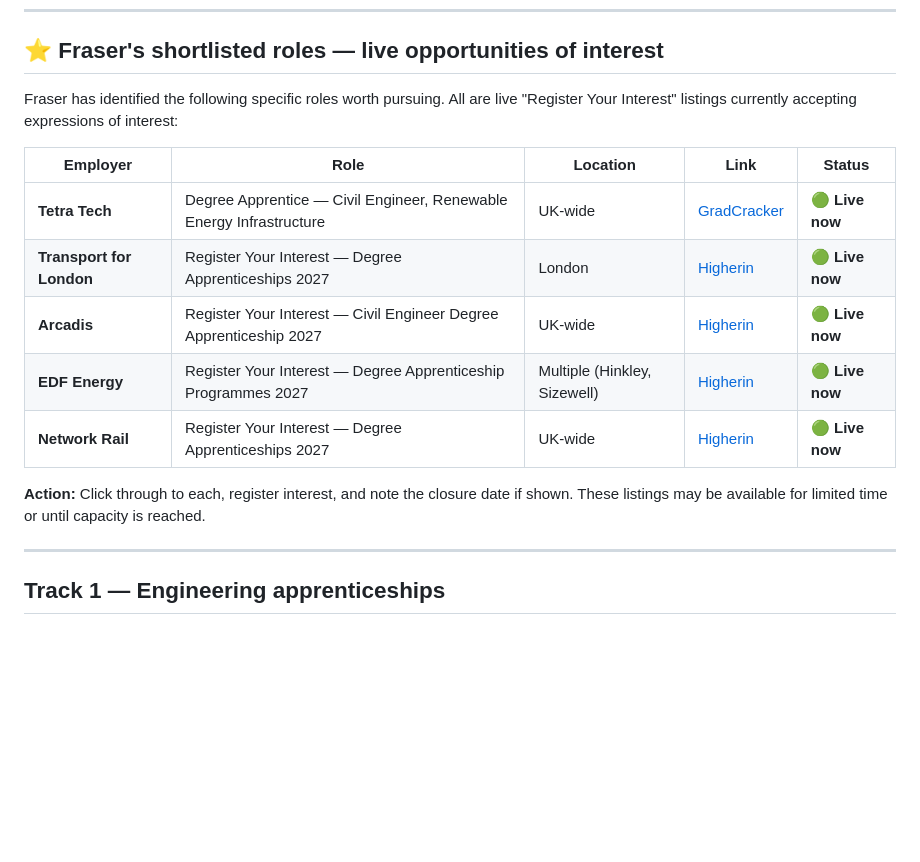
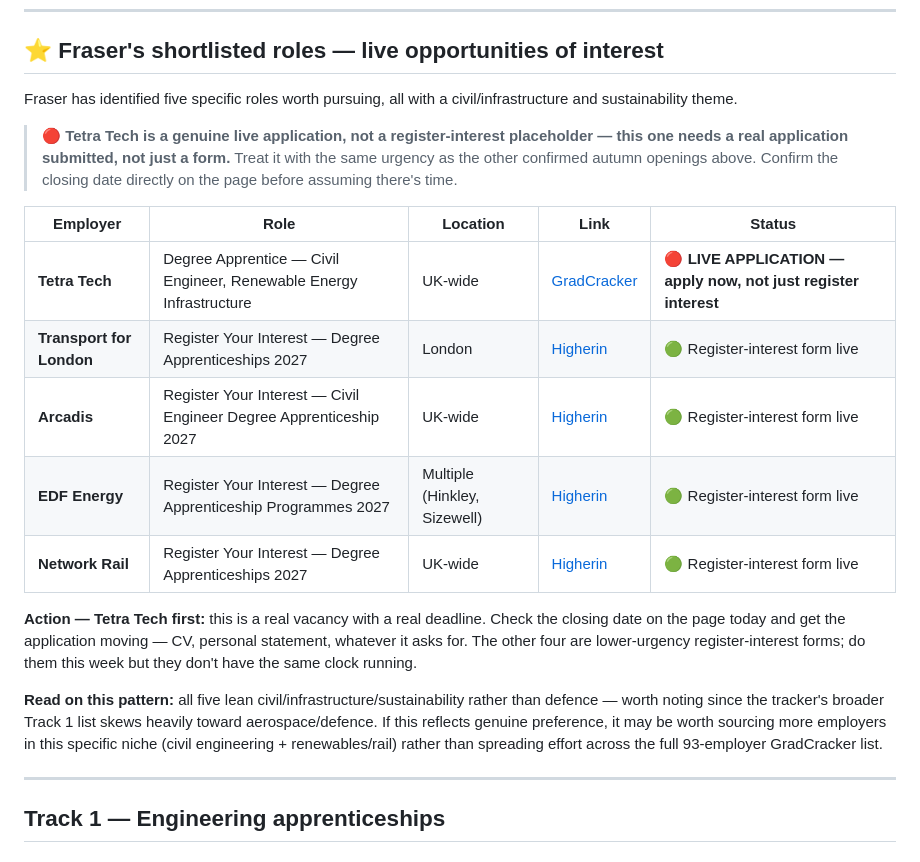
Before and after one commit to IshiBubbles/FWCEXamCal2025, a Markdown page: career-watch/tracker.md, the part around the change. GitHub-like rendering; blank space fills up the shorter version.

Commit message:
Flag Tetra Tech as a live application, not just register-interest
Adam confirmed Tetra Tech's civil engineering degree apprenticeship (renewable energy infrastructure) is a genuine open application, unlike the other four shortlisted roles which are register-interest placeholders. Elevated its urgency in both tracker.md and registrations.md.

```diff
--- a/career-watch/tracker.md
+++ b/career-watch/tracker.md
@@ -57,17 +57,21 @@ Two structural risks worth understanding now:
 
 ## ⭐ Fraser's shortlisted roles — live opportunities of interest
 
-Fraser has identified the following specific roles worth pursuing. All are live "Register Your Interest" listings currently accepting expressions of interest:
+Fraser has identified five specific roles worth pursuing, all with a civil/infrastructure and sustainability theme.
+
+> 🔴 **Tetra Tech is a genuine live application, not a register-interest placeholder — this one needs a real application submitted, not just a form.** Treat it with the same urgency as the other confirmed autumn openings above. Confirm the closing date directly on the page before assuming there's time.
 
 | Employer | Role | Location | Link | Status |
 |---|---|---|---|---|
-| **Tetra Tech** | Degree Apprentice — Civil Engineer, Renewable Energy Infrastructure | UK-wide | [GradCracker](https://www.gradcracker.com/hub/1108/tetra-tech/degree-apprenticeship/81851/degree-apprentice-civil-engineer-renewable-energy-infrastructure) | 🟢 **Live now** |
-| **Transport for London** | Register Your Interest — Degree Apprenticeships 2027 | London | [Higherin](https://higherin.com/jobs/43598/transport-for-london/register-your-interest-degree-apprenticeships-2027) | 🟢 **Live now** |
-| **Arcadis** | Register Your Interest — Civil Engineer Degree Apprenticeship 2027 | UK-wide | [Higherin](https://higherin.com/jobs/43391/arcadis/register-your-interest-civil-engineer-degree-apprenticeship-2027) | 🟢 **Live now** |
-| **EDF Energy** | Register Your Interest — Degree Apprenticeship Programmes 2027 | Multiple (Hinkley, Sizewell) | [Higherin](https://higherin.com/jobs/42891/edf-energy/register-your-interest-degree-apprenticeship-programmes-2027) | 🟢 **Live now** |
-| **Network Rail** | Register Your Interest — Degree Apprenticeships 2027 | UK-wide | [Higherin](https://higherin.com/jobs/43329/network-rail/register-your-interest-degree-apprenticeships-2027) | 🟢 **Live now** |
+| **Tetra Tech** | Degree Apprentice — Civil Engineer, Renewable Energy Infrastructure | UK-wide | [GradCracker](https://www.gradcracker.com/hub/1108/tetra-tech/degree-apprenticeship/81851/degree-apprentice-civil-engineer-renewable-energy-infrastructure) | 🔴 **LIVE APPLICATION — apply now, not just register interest** |
+| **Transport for London** | Register Your Interest — Degree Apprenticeships 2027 | London | [Higherin](https://higherin.com/jobs/43598/transport-for-london/register-your-interest-degree-apprenticeships-2027) | 🟢 Register-interest form live |
+| **Arcadis** | Register Your Interest — Civil Engineer Degree Apprenticeship 2027 | UK-wide | [Higherin](https://higherin.com/jobs/43391/arcadis/register-your-interest-civil-engineer-degree-apprenticeship-2027) | 🟢 Register-interest form live |
+| **EDF Energy** | Register Your Interest — Degree Apprenticeship Programmes 2027 | Multiple (Hinkley, Sizewell) | [Higherin](https://higherin.com/jobs/42891/edf-energy/register-your-interest-degree-apprenticeship-programmes-2027) | 🟢 Register-interest form live |
+| **Network Rail** | Register Your Interest — Degree Apprenticeships 2027 | UK-wide | [Higherin](https://higherin.com/jobs/43329/network-rail/register-your-interest-degree-apprenticeships-2027) | 🟢 Register-interest form live |
 
-**Action:** Click through to each, register interest, and note the closure date if shown. These listings may be available for limited time or until capacity is reached.
+**Action — Tetra Tech first:** this is a real vacancy with a real deadline. Check the closing date on the page today and get the application moving — CV, personal statement, whatever it asks for. The other four are lower-urgency register-interest forms; do them this week but they don't have the same clock running.
+
+**Read on this pattern:** all five lean civil/infrastructure/sustainability rather than defence — worth noting since the tracker's broader Track 1 list skews heavily toward aerospace/defence. If this reflects genuine preference, it may be worth sourcing more employers in this specific niche (civil engineering + renewables/rail) rather than spreading effort across the full 93-employer GradCracker list.
 
 ---
 
```
Also changed, not shown: career-watch/registrations.md (+2 -2 lines).
